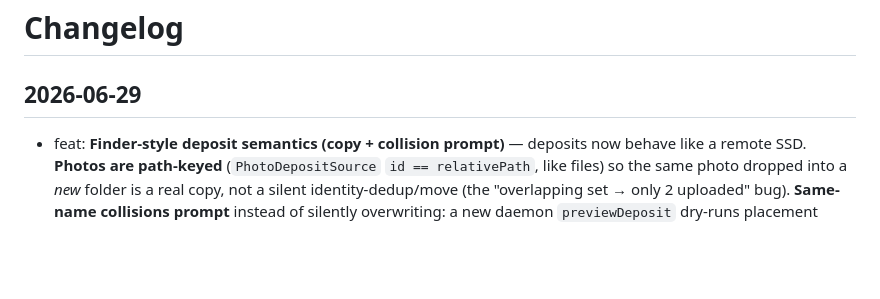
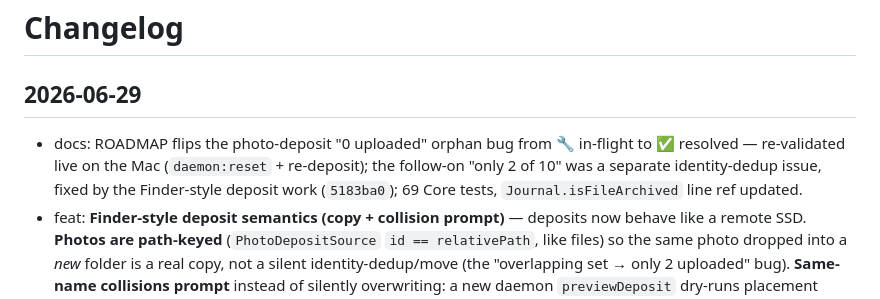
Before and after one commit to benhonda/coldstorage, a Markdown page: CHANGELOG.md, the part around the change. Rendered like a GitHub page; blank space fills up the shorter version.

```diff
--- a/CHANGELOG.md
+++ b/CHANGELOG.md
@@ -2,6 +2,7 @@
 
 ## 2026-06-29
 
+- docs: ROADMAP flips the photo-deposit "0 uploaded" orphan bug from 🔧 in-flight to ✅ resolved — re-validated live on the Mac (`daemon:reset` + re-deposit); the follow-on "only 2 of 10" was a separate identity-dedup issue, fixed by the Finder-style deposit work (`5183ba0`); 69 Core tests, `Journal.isFileArchived` line ref updated.
 - feat: **Finder-style deposit semantics (copy + collision prompt)** — deposits now behave like a remote SSD. **Photos are path-keyed** (`PhotoDepositSource` `id == relativePath`, like files) so the same photo dropped into a *new* folder is a real copy, not a silent identity-dedup/move (the "overlapping set → only 2 uploaded" bug). **Same-name collisions prompt** instead of silently overwriting: a new daemon `previewDeposit` dry-runs placement (reusing the real source — exact resolved names, incl. photos) and reports which targets already exist; the UI's `CollisionModal` collects a per-file **Keep Both / Replace / Skip** choice (+ apply-to-all, default Keep Both); the chosen `conflicts` map rides back on `deposit`/`depositPhotos`, where a new `CollisionResolvingSource` decorator applies it (keepBoth → Finder `name 2.ext` uniquify, replace → overwrite, skip → drop). Copies re-upload their bytes (content-addressed blob dedup deferred). New `Journal.livePaths`; pure `uniquifyPath`/`planDeposit` in the UI model (mirrors the daemon). New `CollisionTests` + photo path-keying + `planDeposit`/`uniquifyPath` tests (69 Core / 51 UI green); **proven live vs MinIO** — deposit→previewDeposit flags the overlap→keepBoth makes `F/a 2.txt`, skip/replace add no copy. `daemon:deposit-ipc`/`deposit-photos-ipc` gain `CONFLICTS=`; new `daemon:preview-deposit-ipc`. Also new `daemon:reset` (wipe the installed daemon's local state for a clean slate).
 - fix: photo-deposit **"0 uploaded" orphan** — `UploadEngine` idempotency now keys on the **file**, not the blob: a verified blob whose file rows aren't all linked (a run that died between `markBlobVerified` and the link loop → bytes in S3, tree shows nothing) re-stages + re-links **without re-uploading** instead of early-returning and stranding it. New `Journal.isFileArchived` + `OrphanRelinkTests` (real pipeline, recording store; 63 Core tests green). Adds per-item staging + `blobFailed`-reason diagnostics to the daemon log; the UI error toast now **wraps its full message + is always dismissable**. `daemon:install` truncates the launchd logs (they append forever) + new `daemon:logs:clear`.
 - feat: **file capture date in My Files** — `IngestItem.createdAt` persists to a new nullable `files.createdAt` column (idempotent ALTER; legacy rows stay null → "—") and flows `listFiles` → `FileDTO.date` (epoch seconds) → `ListedFile.date` → `model.fileFromJournal` (ISO render). `markFileArchived` also overwrites the discovery-time size with the **exact streamed plaintext byte count** (fixes Photos rows showing 0 B).
```
Also changed, not shown: ROADMAP.md (+1 -1 lines).
